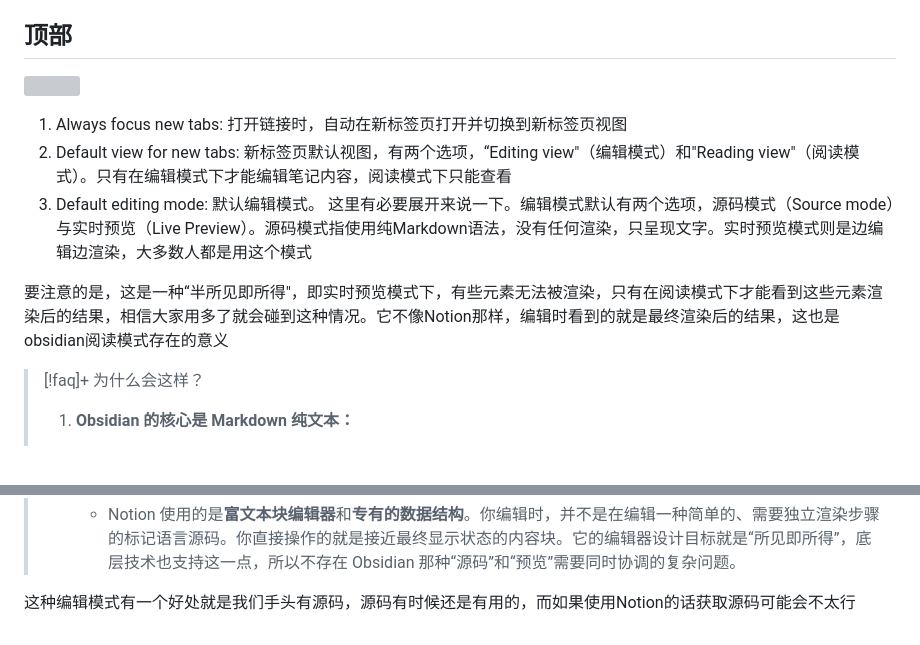
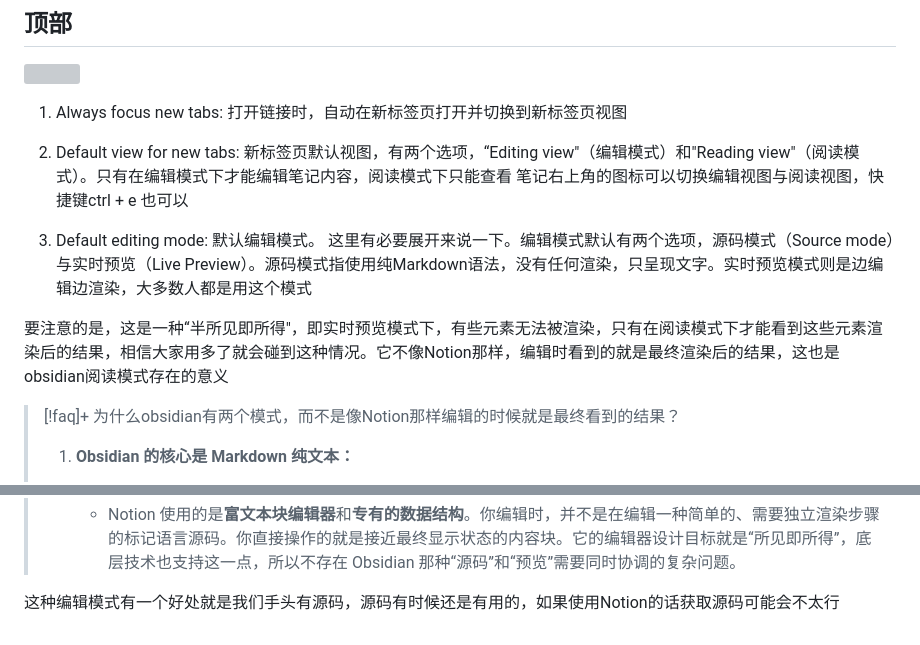
Before and after one commit to constant-007/Obsidian-tutorial, a Markdown page: Obsidian设置/Editor.md, 2 parts joined by grey strips. Drawn GitHub-style; grey boxes are pictures that could not be loaded.

Commit message:
vault backup: :2025-05-05 23:05:07
Affected files:
Obsidian设置/Editor.md

```diff
--- a/Obsidian设置/Editor.md
+++ b/Obsidian设置/Editor.md
@@ -3,12 +3,14 @@
 
 1. Always focus new tabs: 打开链接时，自动在新标签页打开并切换到新标签页视图
 2. Default view for new tabs: 新标签页默认视图，有两个选项，“Editing view"（编辑模式）和"Reading view"（阅读模式）。只有在编辑模式下才能编辑笔记内容，阅读模式下只能查看
+笔记右上角的图标可以切换编辑视图与阅读视图，快捷键ctrl + e 也可以
+
 3. Default editing mode: 默认编辑模式。
 这里有必要展开来说一下。编辑模式默认有两个选项，源码模式（Source mode）与实时预览（Live Preview）。源码模式指使用纯Markdown语法，没有任何渲染，只呈现文字。实时预览模式则是边编辑边渲染，大多数人都是用这个模式
 
 要注意的是，这是一种“半所见即所得"，即实时预览模式下，有些元素无法被渲染，只有在阅读模式下才能看到这些元素渲染后的结果，相信大家用多了就会碰到这种情况。它不像Notion那样，编辑时看到的就是最终渲染后的结果，这也是obsidian阅读模式存在的意义
 
-> [!faq]+ 为什么会这样？
+> [!faq]+ 为什么obsidian有两个模式，而不是像Notion那样编辑的时候就是最终看到的结果？
 >
 > 1.  **Obsidian 的核心是 Markdown 纯文本：**
 >     * Obsidian 坚定地选择基于**本地存储的、开放的 Markdown 纯文本文件**。这是它的核心优势，保证了你的数据永远属于你，具有极高的可移植性、持久性和兼容性。
@@ -23,4 +25,4 @@
 > 3.  **Notion 的不同之处：**
 >     * Notion 使用的是**富文本块编辑器**和**专有的数据结构**。你编辑时，并不是在编辑一种简单的、需要独立渲染步骤的标记语言源码。你直接操作的就是接近最终显示状态的内容块。它的编辑器设计目标就是“所见即所得”，底层技术也支持这一点，所以不存在 Obsidian 那种“源码”和“预览”需要同时协调的复杂问题。
 
-这种编辑模式有一个好处就是我们手头有源码，源码有时候还是有用的，而如果使用Notion的话获取源码可能会不太行
+这种编辑模式有一个好处就是我们手头有源码，源码有时候还是有用的，如果使用Notion的话获取源码可能会不太行
```
